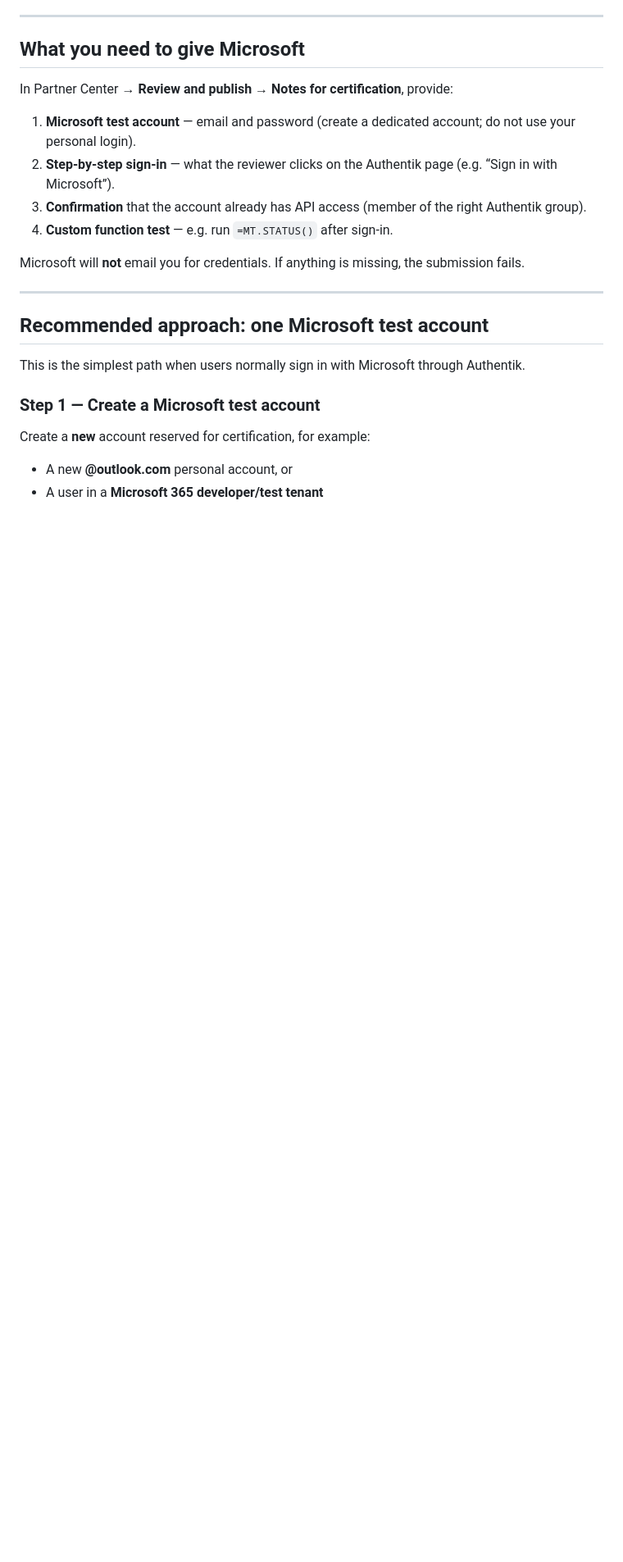
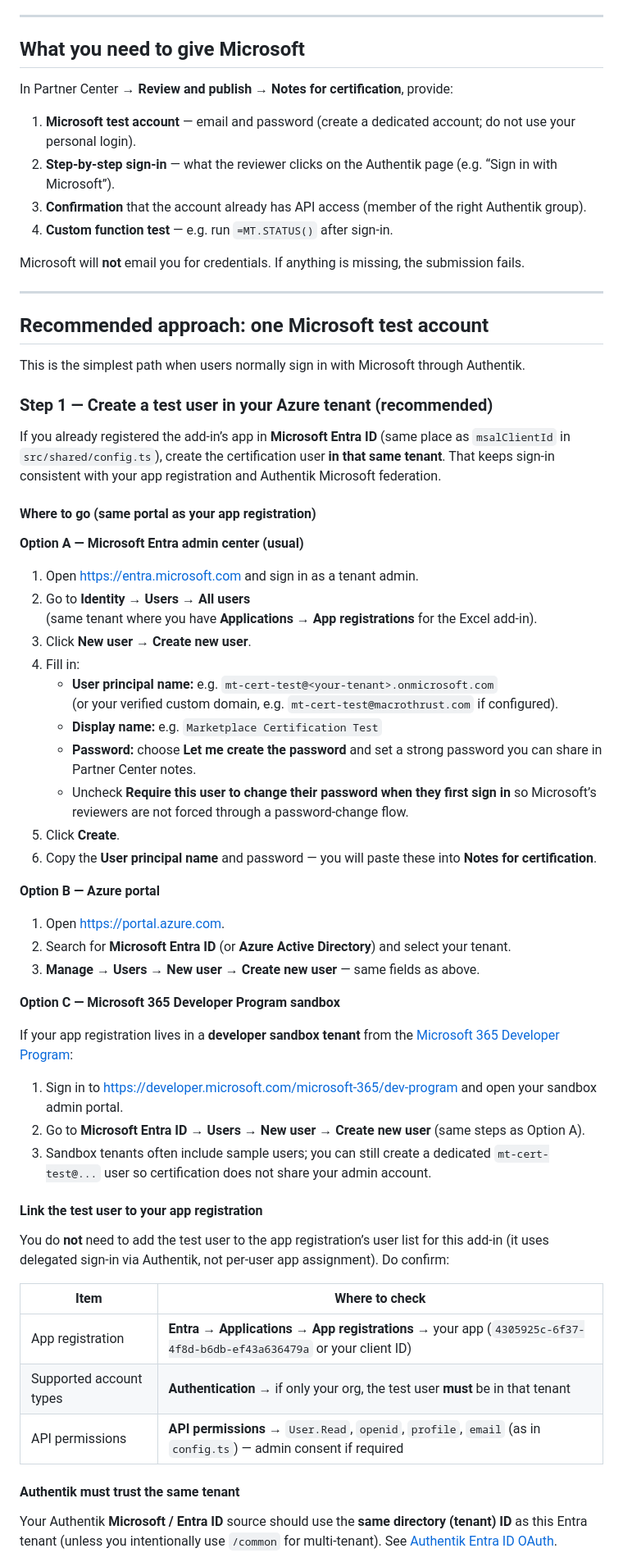
Before and after one commit to MacroThrust/api-excel-client, a Markdown page: docs/internal/authentik-test-accounts.md, the part around one of its changes. Shown at 82% size. GitHub-like rendering; blank space fills up the shorter version.

Commit message:
Document creating Azure Entra test users in same tenant as app registration
Co-authored-by: Matteo Angeloni <mattange@gmail.com>

```diff
--- a/docs/internal/authentik-test-accounts.md
+++ b/docs/internal/authentik-test-accounts.md
@@ -47,9 +47,52 @@ Microsoft will **not** email you for credentials. If anything is missing, the su
 
 This is the simplest path when users normally sign in with Microsoft through Authentik.
 
-### Step 1 — Create a Microsoft test account
+### Step 1 — Create a test user in your Azure tenant (recommended)
 
-Create a **new** account reserved for certification, for example:
+If you already registered the add-in’s app in **Microsoft Entra ID** (same place as `msalClientId` in `src/shared/config.ts`), create the certification user **in that same tenant**. That keeps sign-in consistent with your app registration and Authentik Microsoft federation.
 
-- A new **@outlook.com** personal account, or
-- A user in a **Microsoft 365 developer/test tenant**
+#### Where to go (same portal as your app registration)
+
+**Option A — Microsoft Entra admin center (usual)**
+
+1. Open [https://entra.microsoft.com](https://entra.microsoft.com) and sign in as a tenant admin.
+2. Go to **Identity → Users → All users**
+   (same tenant where you have **Applications → App registrations** for the Excel add-in).
+3. Click **New user → Create new user**.
+4. Fill in:
+   - **User principal name:** e.g. `mt-cert-test@<your-tenant>.onmicrosoft.com`
+     (or your verified custom domain, e.g. `mt-cert-test@macrothrust.com` if configured).
+   - **Display name:** e.g. `Marketplace Certification Test`
+   - **Password:** choose **Let me create the password** and set a strong password you can share in Partner Center notes.
+   - Uncheck **Require this user to change their password when they first sign in** so Microsoft’s reviewers are not forced through a password-change flow.
+5. Click **Create**.
+6. Copy the **User principal name** and password — you will paste these into **Notes for certification**.
+
+**Option B — Azure portal**
+
+1. Open [https://portal.azure.com](https://portal.azure.com).
+2. Search for **Microsoft Entra ID** (or **Azure Active Directory**) and select your tenant.
+3. **Manage → Users → New user → Create new user** — same fields as above.
+
+**Option C — Microsoft 365 Developer Program sandbox**
+
+If your app registration lives in a **developer sandbox tenant** from the [Microsoft 365 Developer Program](https://developer.microsoft.com/microsoft-365/dev-program):
+
+1. Sign in to [https://developer.microsoft.com/microsoft-365/dev-program](https://developer.microsoft.com/microsoft-365/dev-program) and open your sandbox admin portal.
+2. Go to **Microsoft Entra ID → Users → New user → Create new user** (same steps as Option A).
+3. Sandbox tenants often include sample users; you can still create a dedicated `mt-cert-test@...` user so certification does not share your admin account.
+
+#### Link the test user to your app registration
+
+You do **not** need to add the test user to the app registration’s user list for this add-in (it uses delegated sign-in via Authentik, not per-user app assignment). Do confirm:
+
+| Item | Where to check |
+|------|----------------|
+| App registration | **Entra → Applications → App registrations** → your app (`4305925c-6f37-4f8d-b6db-ef43a636479a` or your client ID) |
+| Supported account types | **Authentication** → if only your org, the test user **must** be in that tenant |
+| API permissions | **API permissions** → `User.Read`, `openid`, `profile`, `email` (as in `config.ts`) — admin consent if required |
+
+#### Authentik must trust the same tenant
+
+Your Authentik **Microsoft / Entra ID** source should use the **same directory (tenant) ID** as this Entra tenant (unless you intentionally use `/common` for multi-tenant). See [Authentik Entra ID OAuth](https://docs.goauthentik.io/users-sources/sources/social-logins/entra-id/oauth/).
+
```
Also changed, not shown: other parts of docs/internal/authentik-test-accounts.md (+20 -3 lines), docs/internal/microsoft-marketplace-publication.md (+4 -1 lines).
